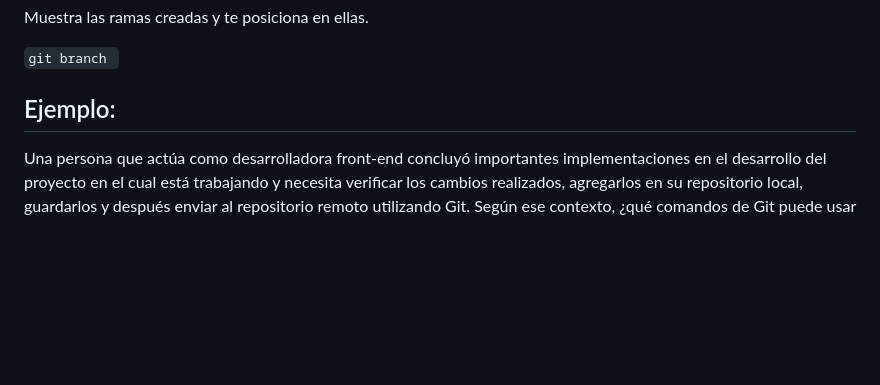
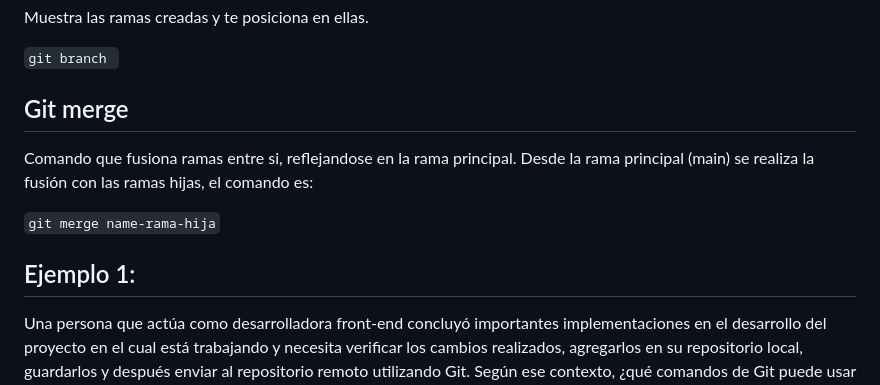
Before and after one commit to Edyahir500/Sistema_de_Registro, a Markdown page: README.md, the part around the change printed below. GitHub-like rendering; blank space fills up the shorter version.

Commit message:
Add git merge description in readme.md

````diff
--- a/README.md
+++ b/README.md
@@ -107,7 +107,14 @@ Muestra las ramas creadas y te posiciona en ellas.
 
 ```git branch ```
 
-## Ejemplo: ##
+## Git merge  ##
+
+Comando que fusiona ramas entre si, reflejandose en la rama principal.
+Desde la rama principal (main) se realiza la fusión con las ramas hijas, el comando es:
+
+```git merge name-rama-hija```
+
+## Ejemplo 1: ##
 
 Una persona que actúa como desarrolladora front-end concluyó importantes implementaciones en el desarrollo del proyecto en el cual está trabajando y necesita verificar los cambios realizados, agregarlos en su repositorio local, guardarlos y después enviar al repositorio remoto utilizando Git. Según ese contexto, ¿qué comandos de Git puede usar para ejecutar estas acciones?
 
````
Also changed, not shown: other parts of README.md (+1 -1 lines).
